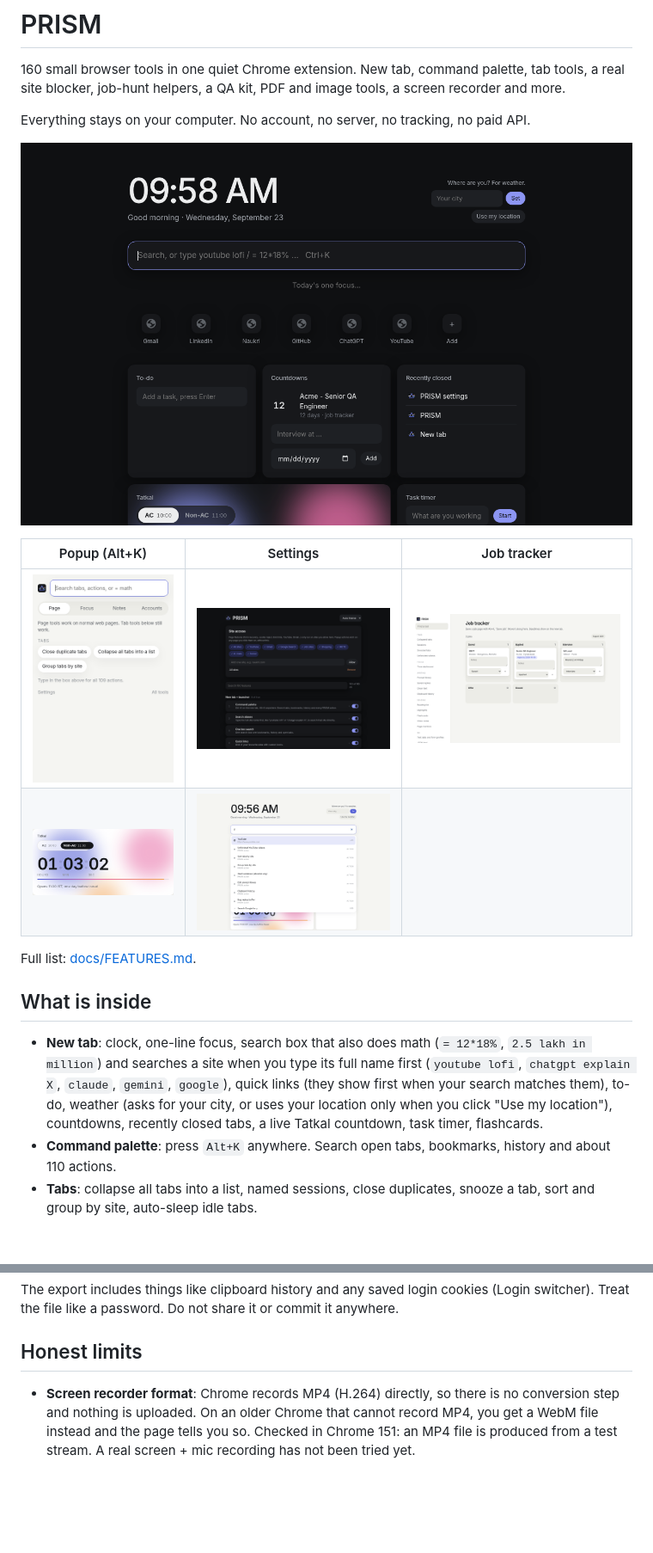
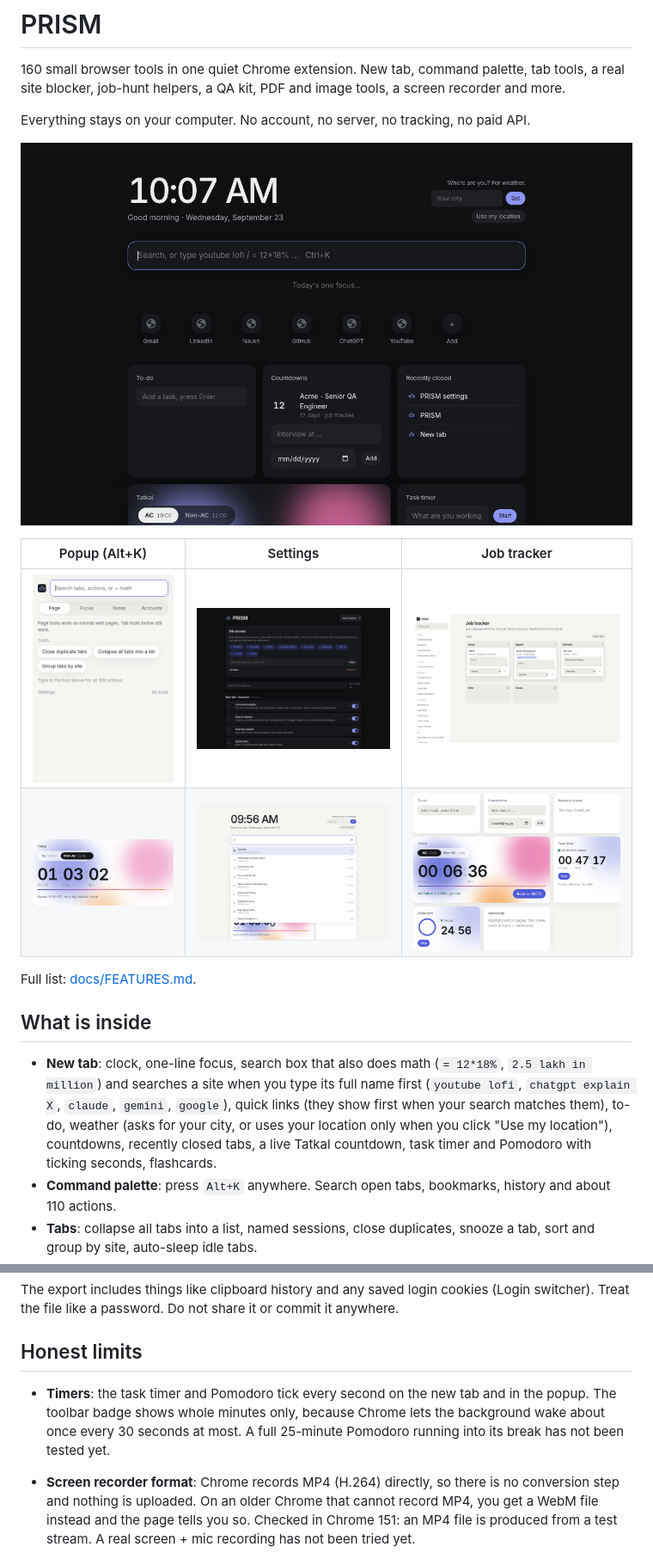
Before and after one commit to dcr6174/prism, a Markdown page: README.md, 2 parts joined by grey strips. Shown at 86% size. Rendered like a GitHub page; pictures changed too: docs/screenshots/live-timers.png (added), docs/screenshots/newtab-dark.png; blank space fills up the shorter version.

```diff
--- a/README.md
+++ b/README.md
@@ -9,13 +9,13 @@ Everything stays on your computer. No account, no server, no tracking, no paid A
 | Popup (Alt+K) | Settings | Job tracker |
 |---|---|---|
 | ![Popup](docs/screenshots/popup-light.png) | ![Settings](docs/screenshots/options-dark.png) | ![Jobs](docs/screenshots/tools-jobs.png) |
-| ![Tatkal countdown](docs/screenshots/tatkal-light.png) | ![Search: your apps first](docs/screenshots/newtab-search.png) | |
+| ![Tatkal countdown](docs/screenshots/tatkal-light.png) | ![Search: your apps first](docs/screenshots/newtab-search.png) | ![Live timers](docs/screenshots/live-timers.png) |
 
 Full list: [docs/FEATURES.md](docs/FEATURES.md).
 
 ## What is inside
 
-- **New tab**: clock, one-line focus, search box that also does math (`= 12*18%`, `2.5 lakh in million`) and searches a site when you type its full name first (`youtube lofi`, `chatgpt explain X`, `claude`, `gemini`, `google`), quick links (they show first when your search matches them), to-do, weather (asks for your city, or uses your location only when you click "Use my location"), countdowns, recently closed tabs, a live Tatkal countdown, task timer, flashcards.
+- **New tab**: clock, one-line focus, search box that also does math (`= 12*18%`, `2.5 lakh in million`) and searches a site when you type its full name first (`youtube lofi`, `chatgpt explain X`, `claude`, `gemini`, `google`), quick links (they show first when your search matches them), to-do, weather (asks for your city, or uses your location only when you click "Use my location"), countdowns, recently closed tabs, a live Tatkal countdown, task timer and Pomodoro with ticking seconds, flashcards.
 - **Command palette**: press `Alt+K` anywhere. Search open tabs, bookmarks, history and about 110 actions.
 - **Tabs**: collapse all tabs into a list, named sessions, close duplicates, snooze a tab, sort and group by site, auto-sleep idle tabs.
 - **Focus**: a blocker that stops the page before it loads, schedules, daily time allowance, lockdown mode, Pomodoro on the toolbar icon, "why are you here?" prompt, time dashboard, feed hider, scroll stopper, grayscale sites.
@@ -72,6 +72,8 @@ The export includes things like clipboard history and any saved login cookies (L
 
 ## Honest limits
 
+- **Timers**: the task timer and Pomodoro tick every second on the new tab and in the popup. The toolbar badge shows whole minutes only, because Chrome lets the background wake about once every 30 seconds at most. A full 25-minute Pomodoro running into its break has not been tested yet.
+
 - **Screen recorder format**: Chrome records MP4 (H.264) directly, so there is no conversion step and nothing is uploaded. On an older Chrome that cannot record MP4, you get a WebM file instead and the page tells you so. Checked in Chrome 151: an MP4 file is produced from a test stream. A real screen + mic recording has not been tried yet.
 
 - **Tested so far**: automated checks in headless Chrome on a local test page. The extension loads; all 46 background features start with no errors; 74 page features load on a web page with no errors; 47 page actions run (2 are pickers that wait for your click, and translation needs Chrome's on-device model, which the test browser does not have); all 31 Tools sections open; new tab, popup and Settings open with no errors.
```
Also changed, not shown: docs/FEATURES.md (+2 -2 lines), docs/screenshots/newtab-light.png, docs/screenshots/options-light.png, 9 other files.
